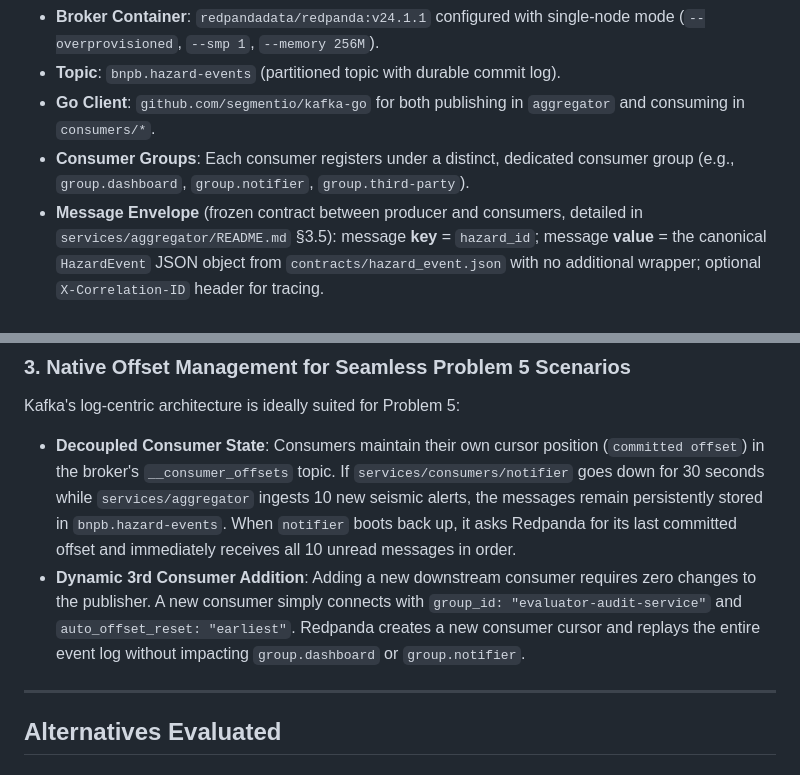
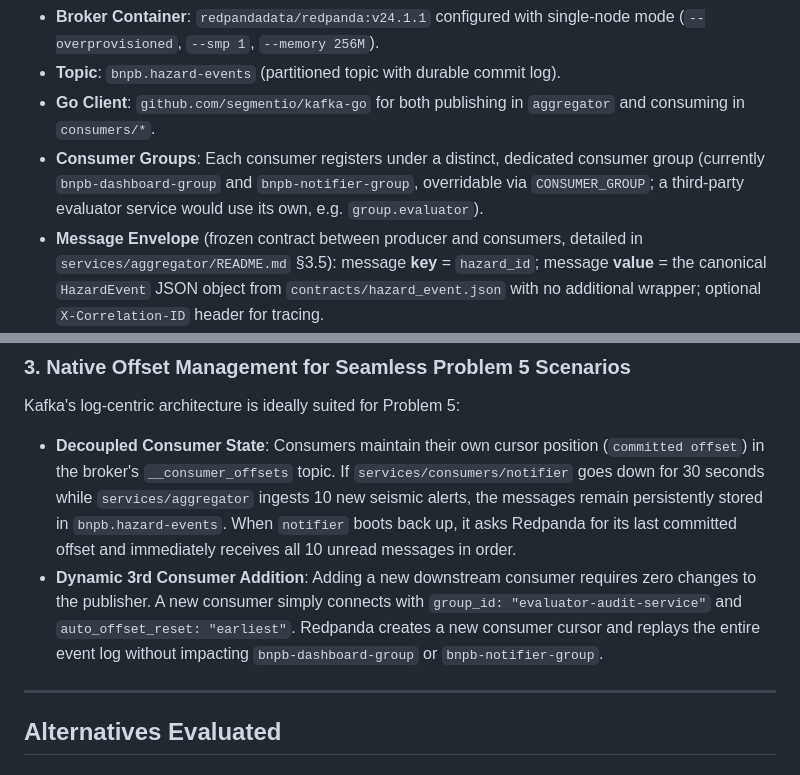
Before and after one commit to Darsua/AAT, a Markdown page: docs/adr/002-message-broker-redpanda.md, 2 parts joined by grey strips. Drawn GitHub-style.

````diff
--- a/docs/adr/002-message-broker-redpanda.md
+++ b/docs/adr/002-message-broker-redpanda.md
@@ -20,7 +20,7 @@ We select **Redpanda** (single-node development mode) as our message broker, int
 * **Broker Container**: `redpandadata/redpanda:v24.1.1` configured with single-node mode (`--overprovisioned`, `--smp 1`, `--memory 256M`).
 * **Topic**: `bnpb.hazard-events` (partitioned topic with durable commit log).
 * **Go Client**: `github.com/segmentio/kafka-go` for both publishing in `aggregator` and consuming in `consumers/*`.
-* **Consumer Groups**: Each consumer registers under a distinct, dedicated consumer group (e.g., `group.dashboard`, `group.notifier`, `group.third-party`).
+* **Consumer Groups**: Each consumer registers under a distinct, dedicated consumer group (currently `bnpb-dashboard-group` and `bnpb-notifier-group`, overridable via `CONSUMER_GROUP`; a third-party evaluator service would use its own, e.g. `group.evaluator`).
 * **Message Envelope** (frozen contract between producer and consumers, detailed in `services/aggregator/README.md` §3.5): message **key** = `hazard_id`; message **value** = the canonical `HazardEvent` JSON object from `contracts/hazard_event.json` with no additional wrapper; optional `X-Correlation-ID` header for tracing.
 
 ```mermaid
@@ -77,7 +77,7 @@ In contrast, `segmentio/kafka-go` is written in 100% pure Go:
 ### 3. Native Offset Management for Seamless Problem 5 Scenarios
 Kafka's log-centric architecture is ideally suited for Problem 5:
 * **Decoupled Consumer State**: Consumers maintain their own cursor position (`committed offset`) in the broker's `__consumer_offsets` topic. If `services/consumers/notifier` goes down for 30 seconds while `services/aggregator` ingests 10 new seismic alerts, the messages remain persistently stored in `bnpb.hazard-events`. When `notifier` boots back up, it asks Redpanda for its last committed offset and immediately receives all 10 unread messages in order.
-* **Dynamic 3rd Consumer Addition**: Adding a new downstream consumer requires zero changes to the publisher. A new consumer simply connects with `group_id: "evaluator-audit-service"` and `auto_offset_reset: "earliest"`. Redpanda creates a new consumer cursor and replays the entire event log without impacting `group.dashboard` or `group.notifier`.
+* **Dynamic 3rd Consumer Addition**: Adding a new downstream consumer requires zero changes to the publisher. A new consumer simply connects with `group_id: "evaluator-audit-service"` and `auto_offset_reset: "earliest"`. Redpanda creates a new consumer cursor and replays the entire event log without impacting `bnpb-dashboard-group` or `bnpb-notifier-group`.
 
 ---
 
````
Also changed, not shown: other parts of docs/adr/002-message-broker-redpanda.md (+2 -2 lines), docs/adr/001-service-language-all-go.md (+1 -1 lines), docs/adr/003-canonical-storage-postgres-jsonb.md (+32 -75 lines).
